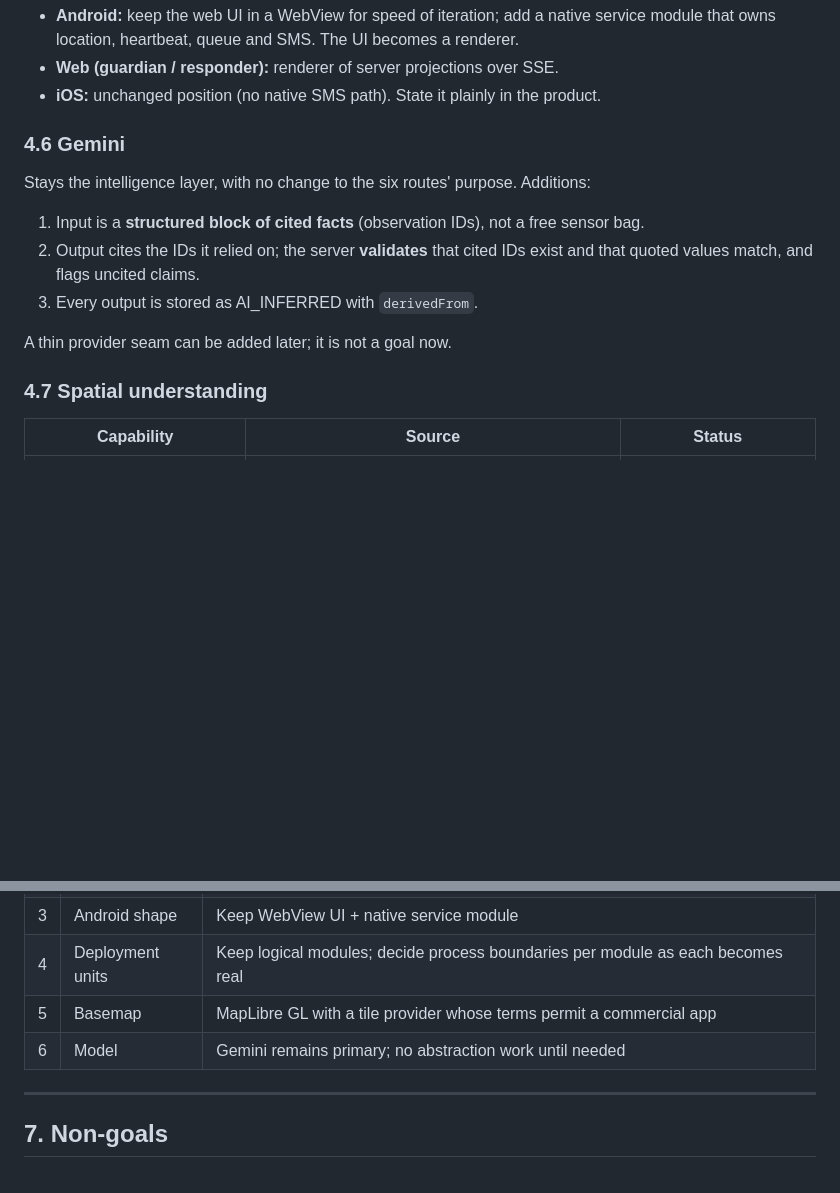
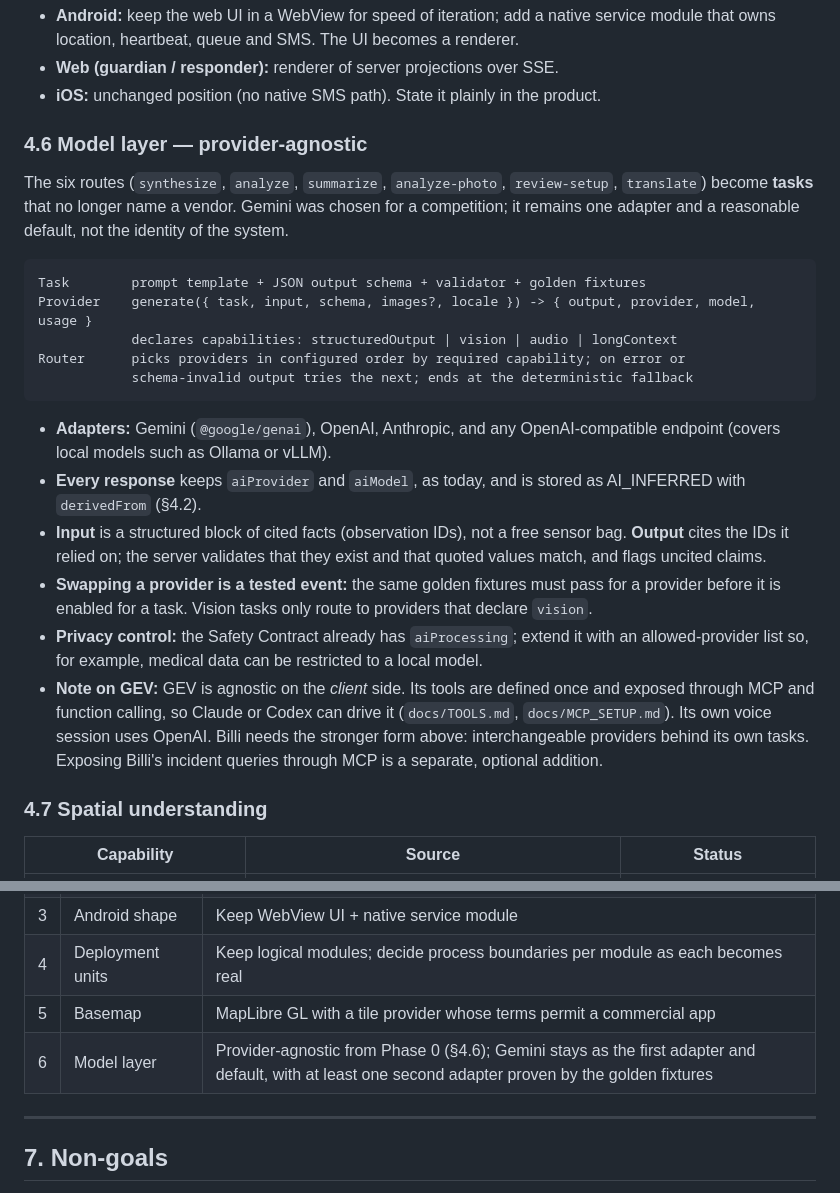
Before and after one commit to SeedClassIntelligence/Billi-emergency-coordination, a Markdown page: docs/RECONSTRUCTION_MAP.md, 2 parts joined by grey strips. GitHub-like rendering; blank space fills up the shorter version.

Commit message:
docs: make the model layer provider-agnostic; add the pursuit scenario
Co-Authored-By: Claude Sonnet 5.5 <noreply@anthropic.com>
Claude-Session: https://claude.ai/code/session_01TBisKESYMYbYcBixeP5zcF

````diff
--- a/docs/RECONSTRUCTION_MAP.md
+++ b/docs/RECONSTRUCTION_MAP.md
@@ -182,16 +182,37 @@ module by module as each becomes real (not pre-merged).
 - **Web (guardian / responder):** renderer of server projections over SSE.
 - **iOS:** unchanged position (no native SMS path). State it plainly in the product.
 
-### 4.6 Gemini
+### 4.6 Model layer — provider-agnostic
 
-Stays the intelligence layer, with no change to the six routes' purpose. Additions:
+The six routes (`synthesize`, `analyze`, `summarize`, `analyze-photo`, `review-setup`,
+`translate`) become **tasks** that no longer name a vendor. Gemini was chosen for a
+competition; it remains one adapter and a reasonable default, not the identity of the system.
 
-1. Input is a **structured block of cited facts** (observation IDs), not a free sensor bag.
-2. Output cites the IDs it relied on; the server **validates** that cited IDs exist and
-   that quoted values match, and flags uncited claims.
-3. Every output is stored as AI_INFERRED with `derivedFrom`.
+```
+Task        prompt template + JSON output schema + validator + golden fixtures
+Provider    generate({ task, input, schema, images?, locale }) -> { output, provider, model, usage }
+            declares capabilities: structuredOutput | vision | audio | longContext
+Router      picks providers in configured order by required capability; on error or
+            schema-invalid output tries the next; ends at the deterministic fallback
+```
 
-A thin provider seam can be added later; it is not a goal now.
+- **Adapters:** Gemini (`@google/genai`), OpenAI, Anthropic, and any OpenAI-compatible
+  endpoint (covers local models such as Ollama or vLLM).
+- **Every response** keeps `aiProvider` and `aiModel`, as today, and is stored as
+  AI_INFERRED with `derivedFrom` (§4.2).
+- **Input** is a structured block of cited facts (observation IDs), not a free sensor bag.
+  **Output** cites the IDs it relied on; the server validates that they exist and that
+  quoted values match, and flags uncited claims.
+- **Swapping a provider is a tested event:** the same golden fixtures must pass for a
+  provider before it is enabled for a task. Vision tasks only route to providers that
+  declare `vision`.
+- **Privacy control:** the Safety Contract already has `aiProcessing`; extend it with an
+  allowed-provider list so, for example, medical data can be restricted to a local model.
+- **Note on GEV:** GEV is agnostic on the *client* side. Its tools are defined once and
+  exposed through MCP and function calling, so Claude or Codex can drive it
+  (`docs/TOOLS.md`, `docs/MCP_SETUP.md`). Its own voice session uses OpenAI. Billi needs
+  the stronger form above: interchangeable providers behind its own tasks. Exposing
+  Billi's incident queries through MCP is a separate, optional addition.
 
 ### 4.7 Spatial understanding
 
@@ -235,7 +281,7 @@ that always alerts.
 | 3 | Android shape | Keep WebView UI + native service module |
 | 4 | Deployment units | Keep logical modules; decide process boundaries per module as each becomes real |
 | 5 | Basemap | MapLibre GL with a tile provider whose terms permit a commercial app |
-| 6 | Model | Gemini remains primary; no abstraction work until needed |
+| 6 | Model layer | Provider-agnostic from Phase 0 (§4.6); Gemini stays as the first adapter and default, with at least one second adapter proven by the golden fixtures |
 
 ---
 
````
Also changed, not shown: other parts of docs/RECONSTRUCTION_MAP.md (+26 -1 lines).
